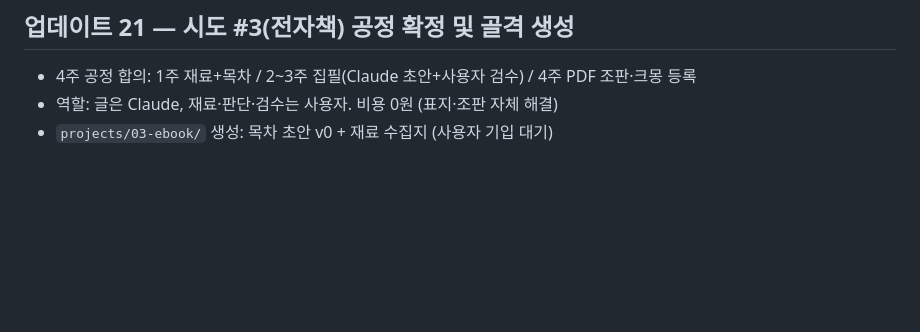
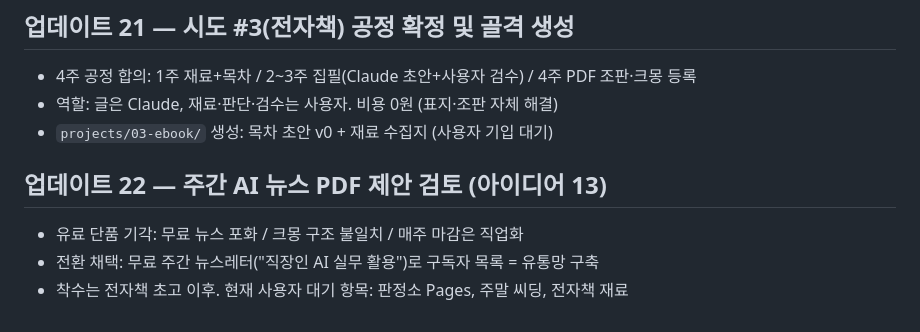
Before and after one commit to sjidok750-creator/Money-, a Markdown page: journal/2026-08-28.md, the part around the change. Rendered like a GitHub page; blank space fills up the shorter version.

Commit message:
아이디어 13: 주간 AI 뉴스 검토 — 유료 기각, 무료 뉴스레터(유통망)로 전환
Co-Authored-By: Claude Fable 5 <noreply@anthropic.com>
Claude-Session: https://claude.ai/code/session_01GRXQEE7nvs4w28tD6yB8Hs

```diff
--- a/journal/2026-08-28.md
+++ b/journal/2026-08-28.md
@@ -153,3 +153,8 @@
 - 4주 공정 합의: 1주 재료+목차 / 2~3주 집필(Claude 초안+사용자 검수) / 4주 PDF 조판·크몽 등록
 - 역할: 글은 Claude, 재료·판단·검수는 사용자. 비용 0원 (표지·조판 자체 해결)
 - `projects/03-ebook/` 생성: 목차 초안 v0 + 재료 수집지 (사용자 기입 대기)
+
+## 업데이트 22 — 주간 AI 뉴스 PDF 제안 검토 (아이디어 13)
+- 유료 단품 기각: 무료 뉴스 포화 / 크몽 구조 불일치 / 매주 마감은 직업화
+- 전환 채택: 무료 주간 뉴스레터("직장인 AI 실무 활용")로 구독자 목록 = 유통망 구축
+- 착수는 전자책 초고 이후. 현재 사용자 대기 항목: 판정소 Pages, 주말 씨딩, 전자책 재료
```
Also changed, not shown: ideas/13-주간-AI-뉴스레터.md (added, +19 -0 lines).
